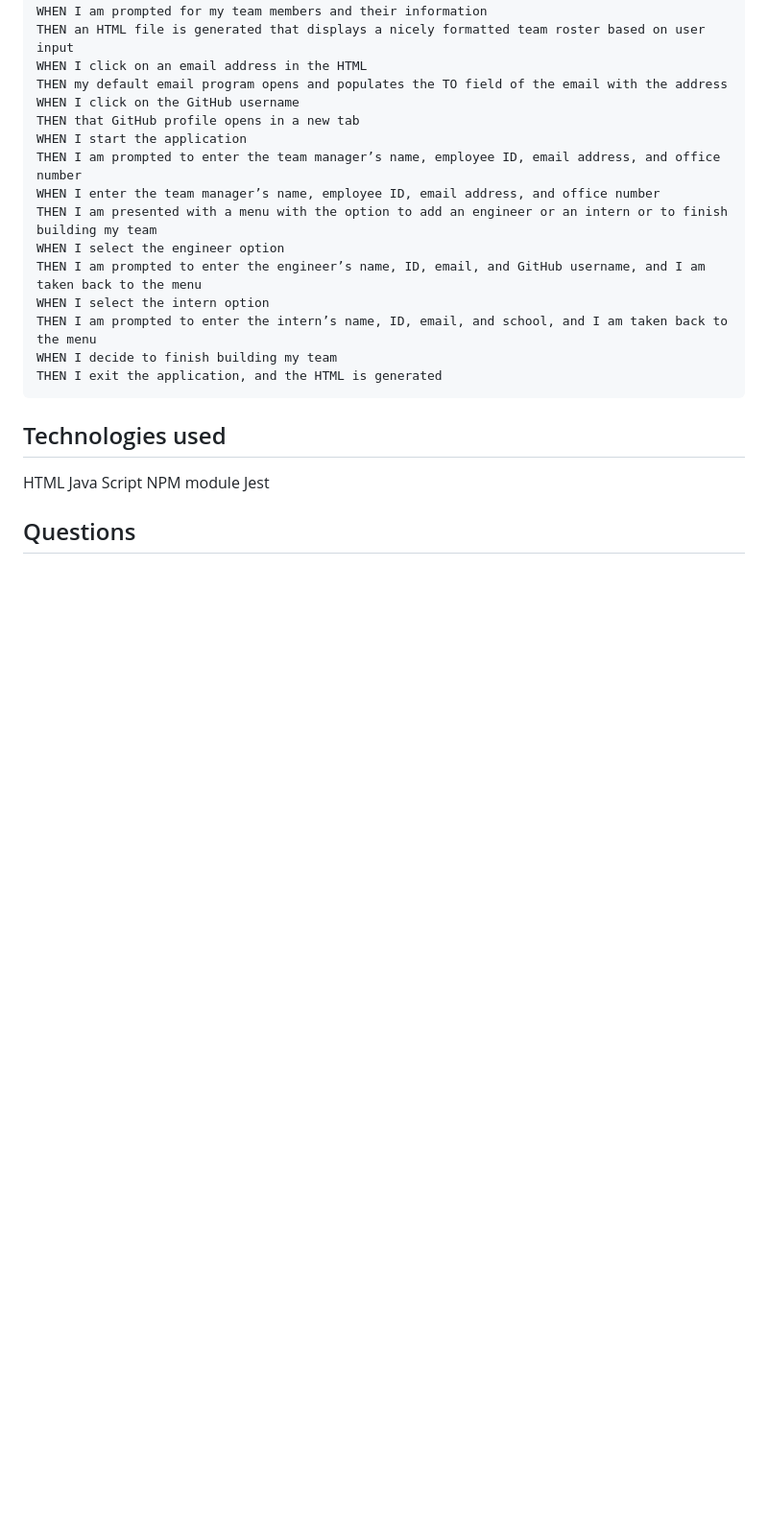
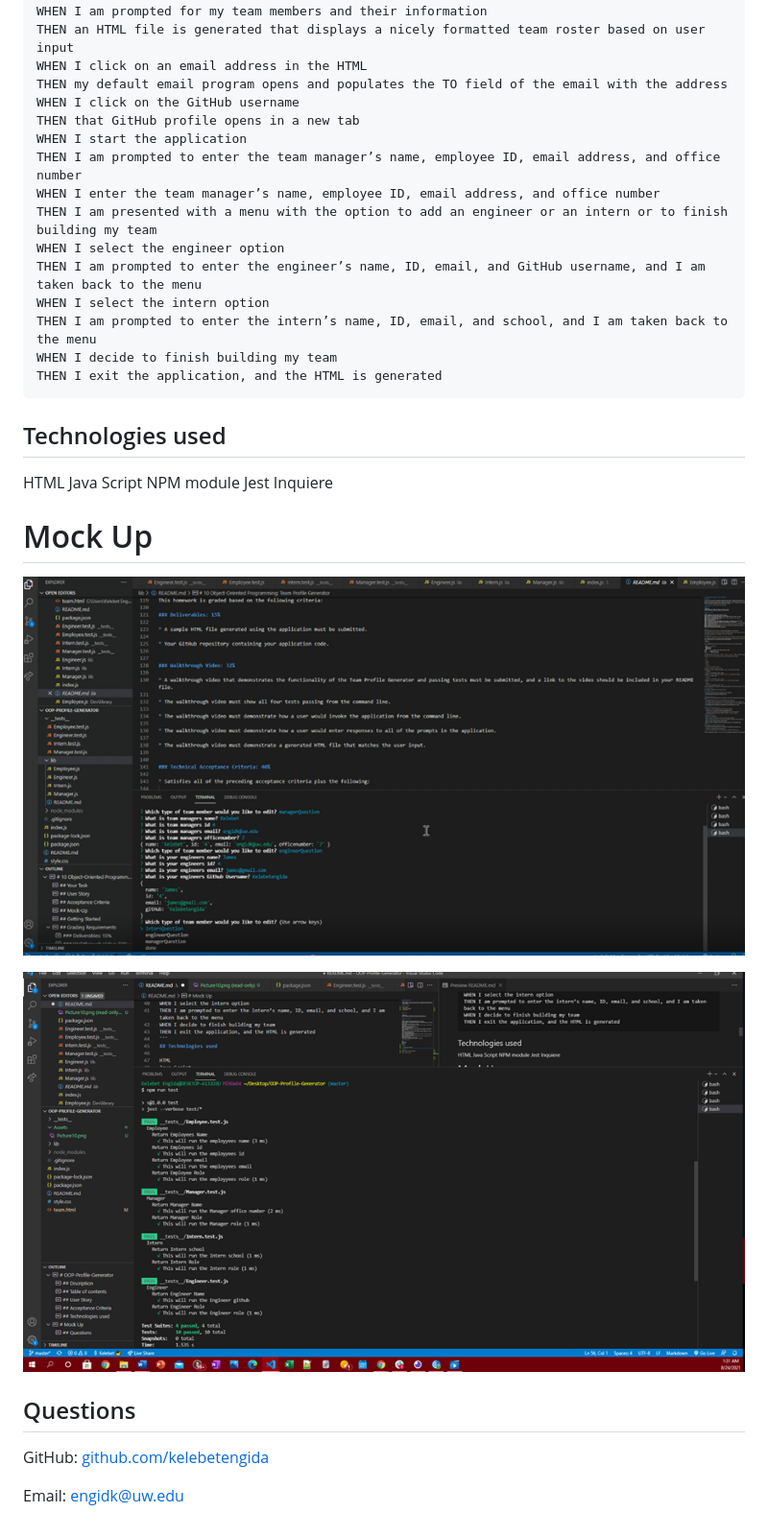
Before and after one commit to kelebetengida/OOP-Profile-Generator, a Markdown page: README.md, the part around one of its changes. Shown at 96% size. GitHub-like rendering; pictures changed too: Assets/Picture10.png (added), Assets/Picture11.png (added); blank space fills up the shorter version.

```diff
--- a/README.md
+++ b/README.md
@@ -43,5 +49,17 @@ HTML
 Java Script
 NPM module
 Jest
+Inquiere
+
+# Mock Up
+
+ ![](./Assets/Picture10.png)
+
+
+ ![](./Assets/Picture11.png)
 
 ## Questions
+
+GitHub: [github.com/kelebetengida]()
+
+Email: [engidk@uw.edu]()
```
Also changed, not shown: other parts of README.md (+8 -2 lines), lib/README.md (deleted, +0 -174 lines), 1 other file.
